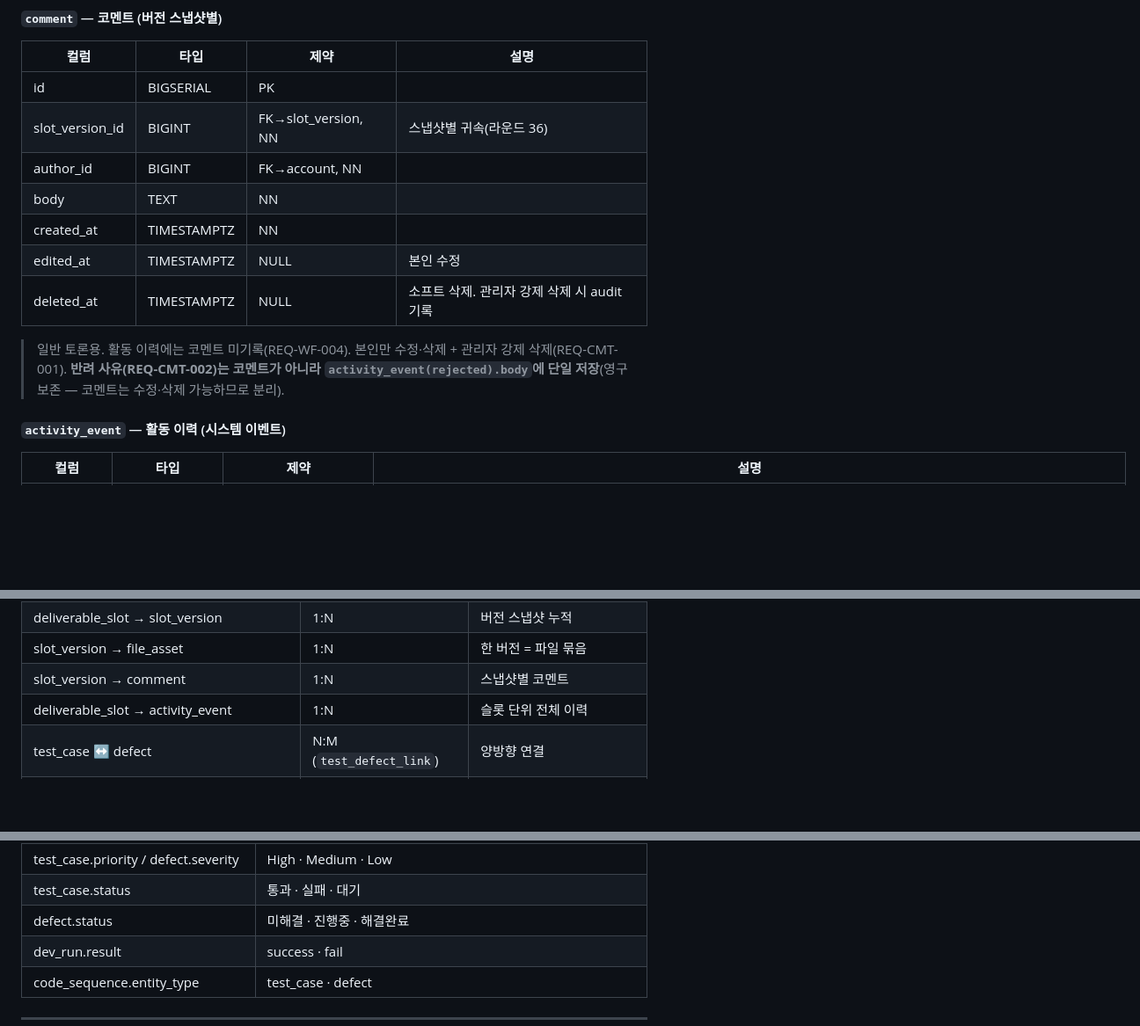
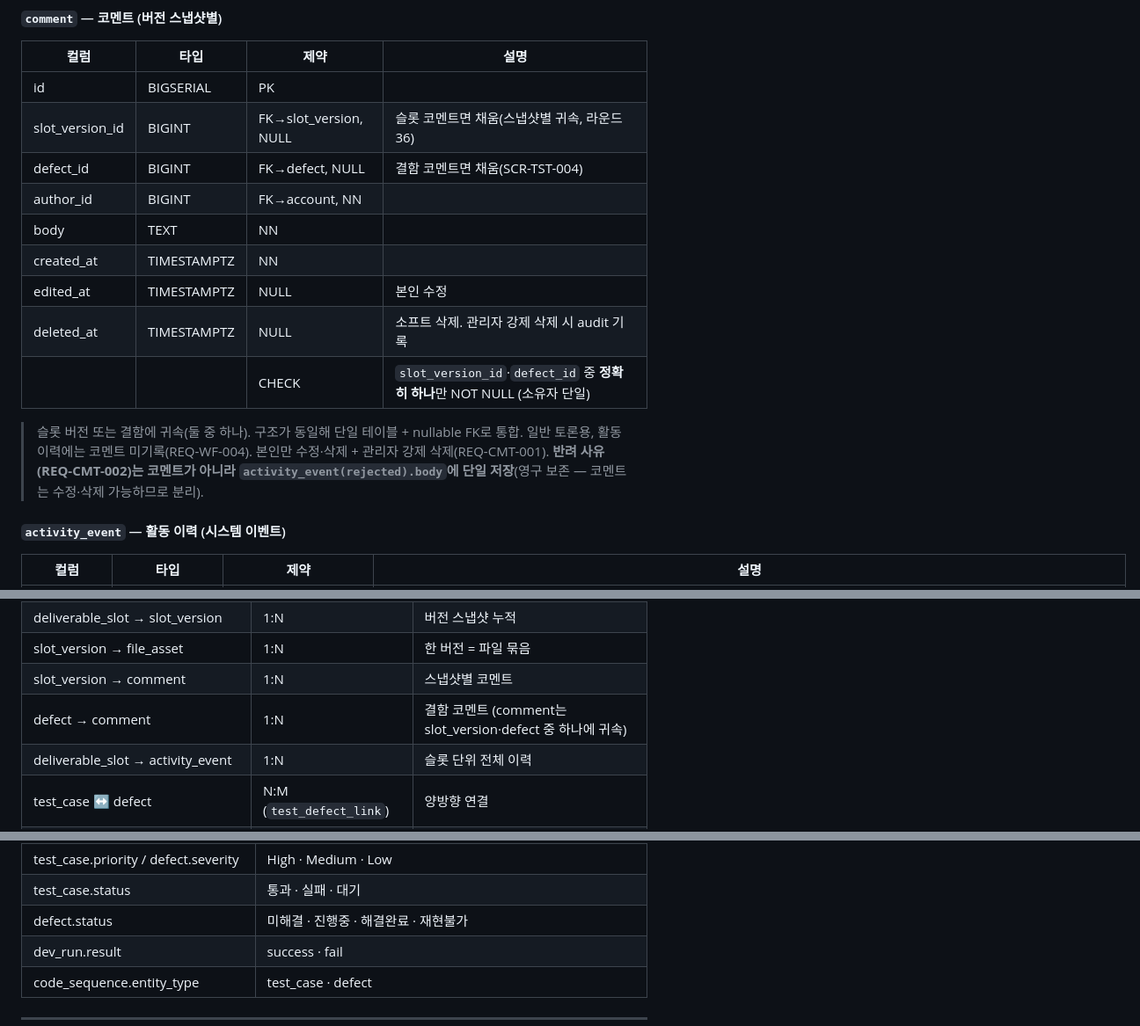
Before and after one commit to HyeonJ/sp-project-portal, a Markdown page: docs/erd.md, 3 parts joined by grey strips. Shown at 88% size. Rendered like a GitHub page; blank space fills up the shorter version.

```diff
--- a/docs/erd.md
+++ b/docs/erd.md
@@ -344,14 +360,16 @@ erDiagram
 | 컬럼 | 타입 | 제약 | 설명 |
 |------|------|------|------|
 | id | BIGSERIAL | PK | |
-| slot_version_id | BIGINT | FK→slot_version, NN | 스냅샷별 귀속(라운드 36) |
+| slot_version_id | BIGINT | FK→slot_version, NULL | 슬롯 코멘트면 채움(스냅샷별 귀속, 라운드 36) |
+| defect_id | BIGINT | FK→defect, NULL | 결함 코멘트면 채움(SCR-TST-004) |
 | author_id | BIGINT | FK→account, NN | |
 | body | TEXT | NN | |
 | created_at | TIMESTAMPTZ | NN | |
 | edited_at | TIMESTAMPTZ | NULL | 본인 수정 |
 | deleted_at | TIMESTAMPTZ | NULL | 소프트 삭제. 관리자 강제 삭제 시 audit 기록 |
+| | | CHECK | `slot_version_id`·`defect_id` 중 **정확히 하나**만 NOT NULL (소유자 단일) |
 
-> 일반 토론용. 활동 이력에는 코멘트 미기록(REQ-WF-004). 본인만 수정·삭제 + 관리자 강제 삭제(REQ-CMT-001). **반려 사유(REQ-CMT-002)는 코멘트가 아니라 `activity_event(rejected).body`에 단일 저장**(영구 보존 — 코멘트는 수정·삭제 가능하므로 분리).
+> 슬롯 버전 또는 결함에 귀속(둘 중 하나). 구조가 동일해 단일 테이블 + nullable FK로 통합. 일반 토론용, 활동 이력에는 코멘트 미기록(REQ-WF-004). 본인만 수정·삭제 + 관리자 강제 삭제(REQ-CMT-001). **반려 사유(REQ-CMT-002)는 코멘트가 아니라 `activity_event(rejected).body`에 단일 저장**(영구 보존 — 코멘트는 수정·삭제 가능하므로 분리).
 
 #### `activity_event` — 활동 이력 (시스템 이벤트)
 | 컬럼 | 타입 | 제약 | 설명 |
@@ -489,6 +514,7 @@ erDiagram
 | deliverable_slot → slot_version | 1:N | 버전 스냅샷 누적 |
 | slot_version → file_asset | 1:N | 한 버전 = 파일 묶음 |
 | slot_version → comment | 1:N | 스냅샷별 코멘트 |
+| defect → comment | 1:N | 결함 코멘트 (comment는 slot_version·defect 중 하나에 귀속) |
 | deliverable_slot → activity_event | 1:N | 슬롯 단위 전체 이력 |
 | test_case ↔ defect | N:M (`test_defect_link`) | 양방향 연결 |
 | defect → defect_attachment | 1:N | 증거 파일 |
@@ -515,7 +541,7 @@ erDiagram
 | activity_event.event_type | version_created · review_requested · review_recalled · confirmed · rejected · invalidated · upstream_reviewed |
 | test_case.priority / defect.severity | High · Medium · Low |
 | test_case.status | 통과 · 실패 · 대기 |
-| defect.status | 미해결 · 진행중 · 해결완료 |
+| defect.status | 미해결 · 진행중 · 해결완료 · 재현불가 |
 | dev_run.result | success · fail |
 | code_sequence.entity_type | test_case · defect |
 
```
Also changed, not shown: other parts of docs/erd.md (+29 -6 lines), PROGRESS.md (+1 -1 lines), docs/deliverables.md (+1 -1 lines).
